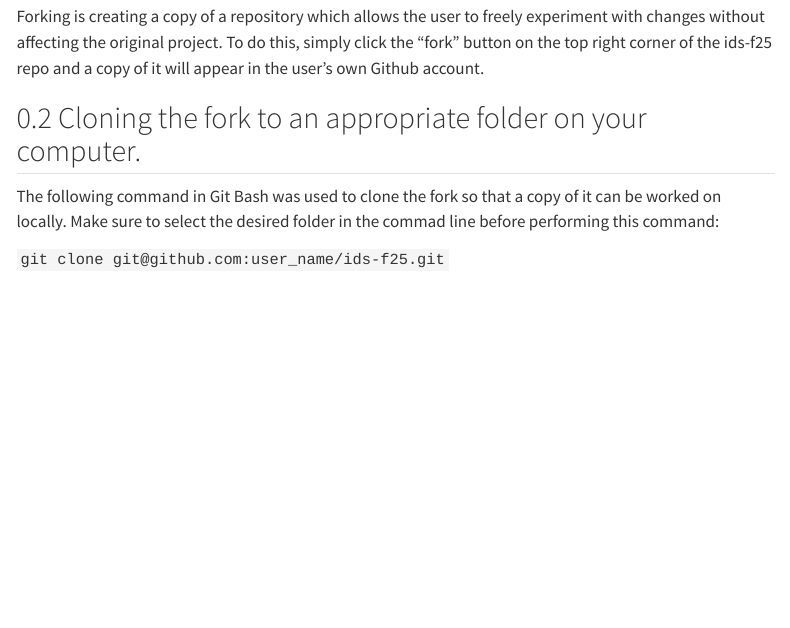
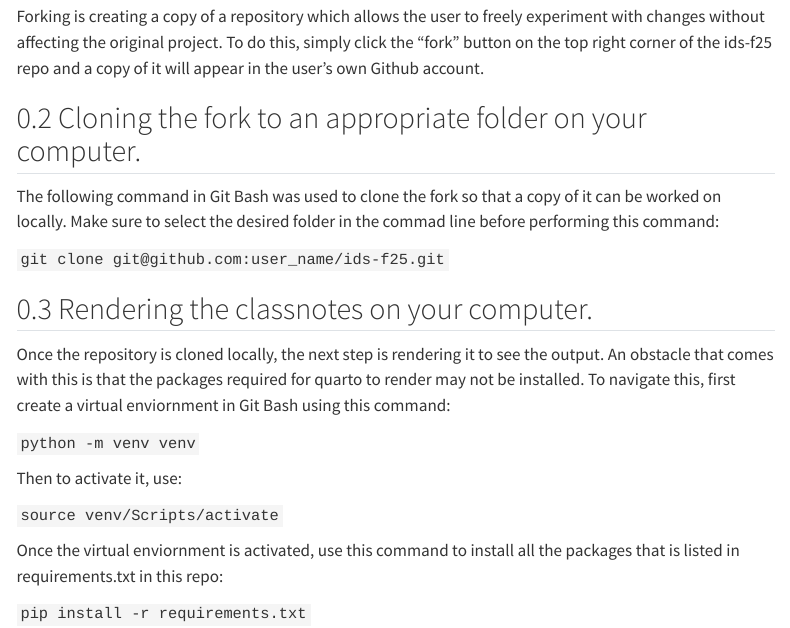
Before and after one commit to ds-uconn/2-contributing-to-class-notes-jc-chen88, a Quarto document (exercise3.qmd): the page in a window 1100 px wide, from 160 px down. Rendered offline with R 4.5, knitr and Pandoc in place of Quarto, with nearby package versions; menus at the side of the page are left out.

Commit message:
worked on part c; talked about obstacles and how to navigate through them

```diff
--- a/exercise3.qmd
+++ b/exercise3.qmd
@@ -31,3 +31,21 @@ of it can be worked on locally. Make sure to select the desired folder in
 the commad line before performing this command:
 
 `git clone git@github.com:user_name/ids-f25.git`
+
+## Rendering the classnotes on your computer.
+
+Once the repository is cloned locally, the next step is rendering it to see
+the output. An obstacle that comes with this is that the packages required
+for quarto to render may not be installed. To navigate this, first create
+a virtual enviornment in Git Bash using this command:
+
+`python -m venv venv`
+
+Then to activate it, use:
+
+`source venv/Scripts/activate`
+
+Once the virtual enviornment is activated, use this command to install
+all the packages that is listed in requirements.txt in this repo:
+
+`pip install -r requirements.txt`
```
